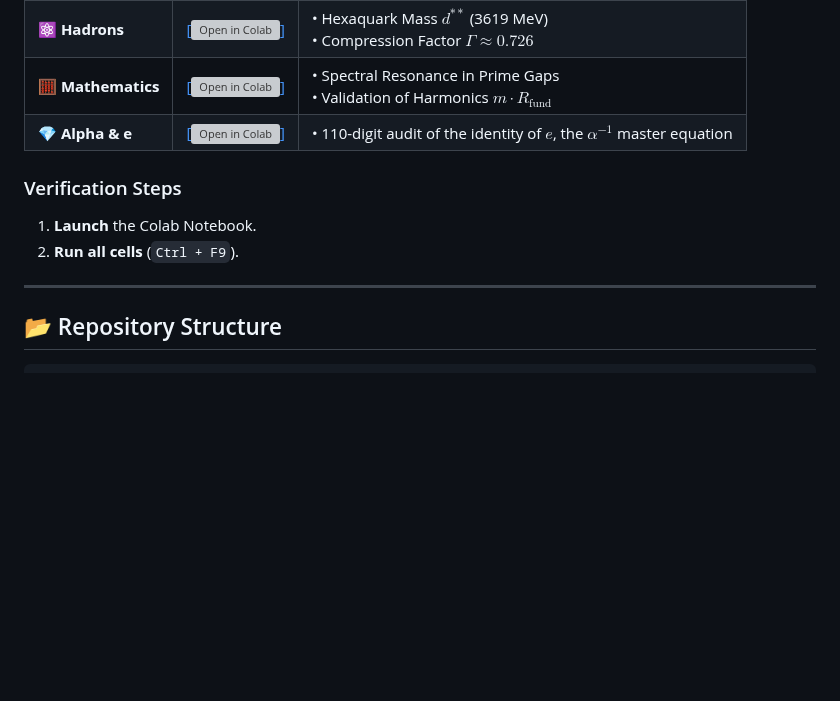
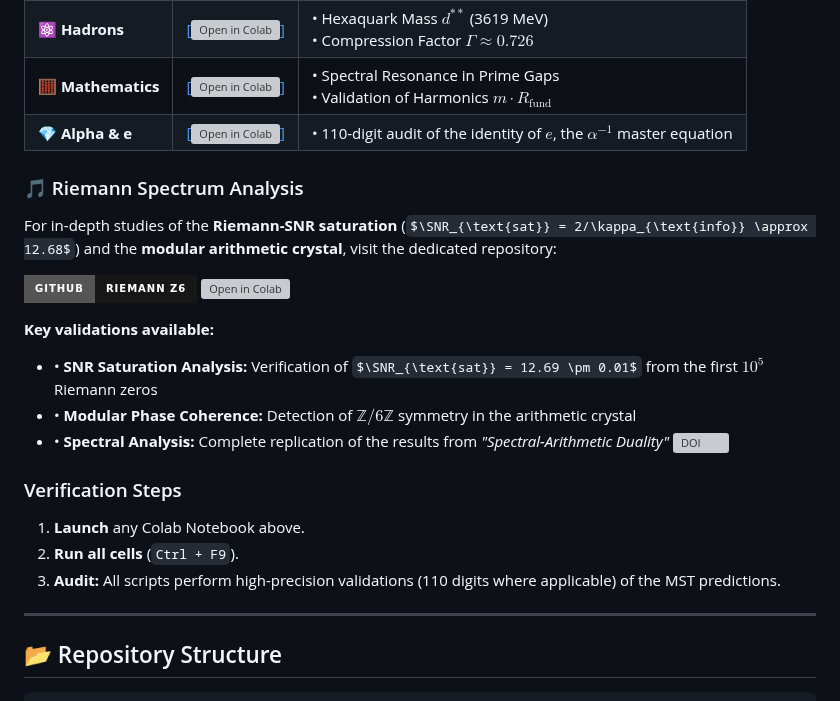
Before and after one commit to NachoPeinador/The-Genesis-of-e, a Markdown page: README.md, the part around the change. Rendered like a GitHub page; badges without logos; some formulas as TeX source; blank space fills up the shorter version; grey boxes are pictures that could not be loaded.

```diff
--- a/README.md
+++ b/README.md
@@ -179,10 +179,23 @@ All computational analysis is transparent and reproducible. Run calculations dir
 | **🧮 Mathematics** | [ [![Open in Colab](https://colab.research.google.com/assets/colab-badge.svg)]](https://colab.research.google.com/github/NachoPeinador/Modular-Substrate-Theory/blob/main/Notebooks/Harmonic_primes.ipynb) | • Spectral Resonance in Prime Gaps<br>• Validation of Harmonics $m \cdot R_{\text{fund}}$ |
 | **💎 Alpha & e** | [ [![Open in Colab](https://colab.research.google.com/assets/colab-badge.svg)]](https://colab.research.google.com/github/NachoPeinador/The-Genesis-of-e/blob/main/Notebooks/The-Genesis-of-e.ipynb) | • 110-digit audit of the identity of $e$, the $\alpha^{-1}$ master equation<br> |
 
+### 🎵 Riemann Spectrum Analysis
+
+For in-depth studies of the **Riemann-SNR saturation** ($\SNR_{\text{sat}} = 2/\kappa_{\text{info}} \approx 12.68$) and the **modular arithmetic crystal**, visit the dedicated repository:
+
+[![GitHub Repository](https://img.shields.io/badge/GitHub-RIEMANN_Z6-181717?style=for-the-badge&logo=github)](https://github.com/NachoPeinador/RIEMANN_Z6)
+[![Open in Colab](https://colab.research.google.com/assets/colab-badge.svg)](https://colab.research.google.com/github/NachoPeinador/RIEMANN_Z6/blob/main/notebooks/Dualidad_Z6.ipynb)
+
+**Key validations available:**
+- • **SNR Saturation Analysis:** Verification of $\SNR_{\text{sat}} = 12.69 \pm 0.01$ from the first $10^5$ Riemann zeros
+- • **Modular Phase Coherence:** Detection of $\mathbb{Z}/6\mathbb{Z}$ symmetry in the arithmetic crystal
+- • **Spectral Analysis:** Complete replication of the results from *"Spectral-Arithmetic Duality"* [![DOI](https://zenodo.org/badge/DOI/10.5281/zenodo.18485154.svg)](https://doi.org/10.5281/zenodo.18485154)
+
 ### Verification Steps
 
-1. **Launch** the Colab Notebook.
+1. **Launch** any Colab Notebook above.
 2. **Run all cells** (`Ctrl + F9`).
+3. **Audit:** All scripts perform high-precision validations (110 digits where applicable) of the MST predictions.
 
 ---
 
```
